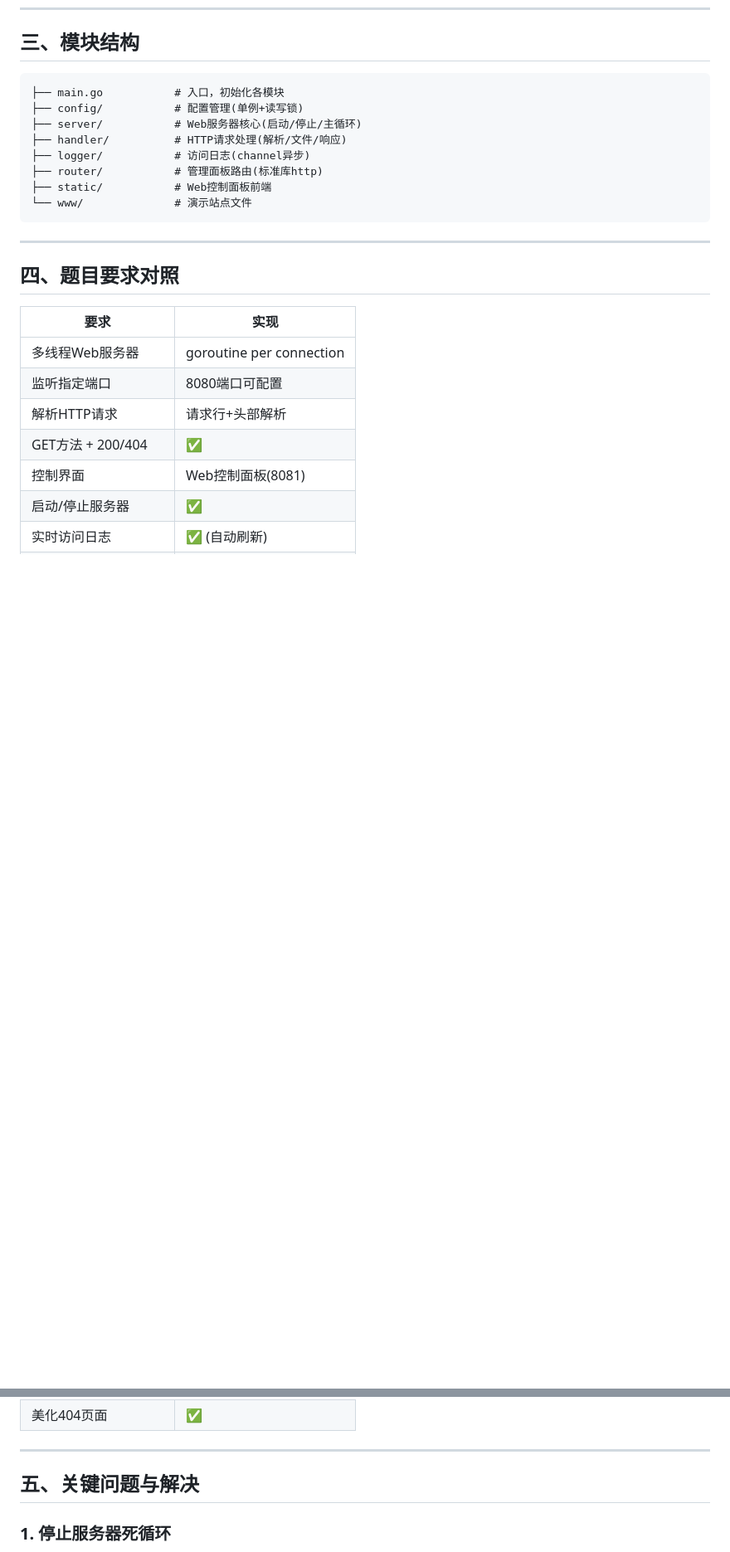
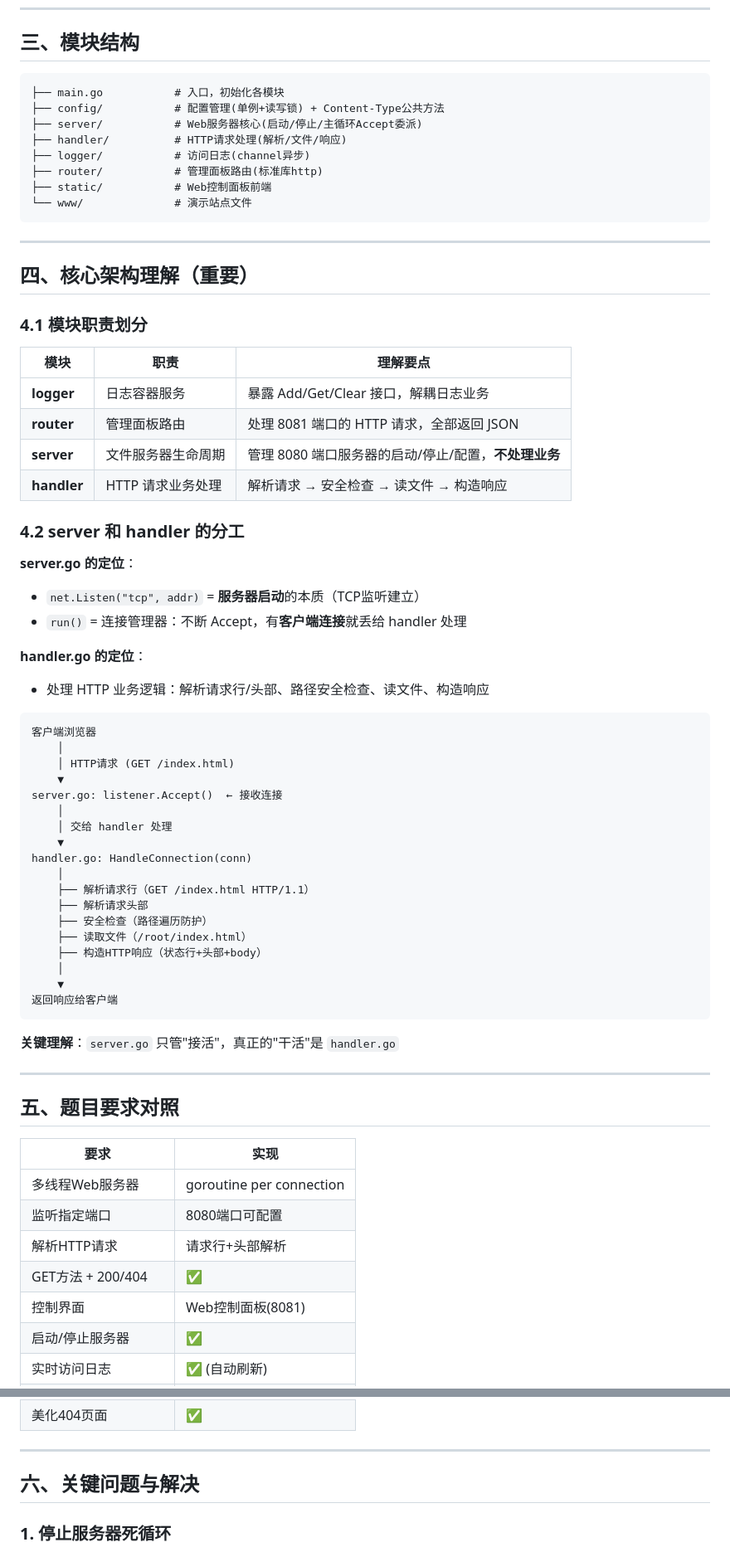
Before and after one commit to Nahiyi/simple-webserver, a Markdown page: docs/小结.md, 2 parts joined by grey strips. Shown at 83% size. Rendered like a GitHub page; blank space fills up the shorter version.

Commit message:
docs: 重构文档结构并完善架构说明

````diff
--- a/docs/小结.md
+++ b/docs/小结.md
@@ -160,8 +160,8 @@ for log := range logChan {
 
 ```
 ├── main.go           # 入口，初始化各模块
-├── config/           # 配置管理(单例+读写锁)
-├── server/           # Web服务器核心(启动/停止/主循环)
+├── config/           # 配置管理(单例+读写锁) + Content-Type公共方法
+├── server/           # Web服务器核心(启动/停止/主循环Accept委派)
 ├── handler/          # HTTP请求处理(解析/文件/响应)
 ├── logger/           # 访问日志(channel异步)
 ├── router/           # 管理面板路由(标准库http)
@@ -171,7 +171,54 @@ for log := range logChan {
 
 ---
 
-## 四、题目要求对照
+## 四、核心架构理解（重要）
+
+### 4.1 模块职责划分
+
+| 模块 | 职责 | 理解要点 |
+|------|------|----------|
+| **logger** | 日志容器服务 | 暴露 Add/Get/Clear 接口，解耦日志业务 |
+| **router** | 管理面板路由 | 处理 8081 端口的 HTTP 请求，全部返回 JSON |
+| **server** | 文件服务器生命周期 | 管理 8080 端口服务器的启动/停止/配置，**不处理业务** |
+| **handler** | HTTP 请求业务处理 | 解析请求 → 安全检查 → 读文件 → 构造响应 |
+
+### 4.2 server 和 handler 的分工
+
+**server.go 的定位**：
+
+- `net.Listen("tcp", addr)` = **服务器启动**的本质（TCP监听建立）
+- `run()` = 连接管理器：不断 Accept，有**客户端连接**就丢给 handler 处理
+
+**handler.go 的定位**：
+
+- 处理 HTTP 业务逻辑：解析请求行/头部、路径安全检查、读文件、构造响应
+
+```
+客户端浏览器
+    │
+    │ HTTP请求 (GET /index.html)
+    ▼
+server.go: listener.Accept()  ← 接收连接
+    │
+    │ 交给 handler 处理
+    ▼
+handler.go: HandleConnection(conn)
+    │
+    ├── 解析请求行（GET /index.html HTTP/1.1）
+    ├── 解析请求头部
+    ├── 安全检查（路径遍历防护）
+    ├── 读取文件（/root/index.html）
+    ├── 构造HTTP响应（状态行+头部+body）
+    │
+    ▼
+返回响应给客户端
+```
+
+**关键理解**：`server.go` 只管"接活"，真正的"干活"是 `handler.go`
+
+---
+
+## 五、题目要求对照
 
 | 要求 | 实现 |
 |------|------|
@@ -188,7 +235,7 @@ for log := range logChan {
 
 ---
 
-## 五、关键问题与解决
+## 六、关键问题与解决
 
 ### 1. 停止服务器死循环
 **原因**: 原方案依赖 `isRunning` 标志判断退出，存在竞态条件
````
